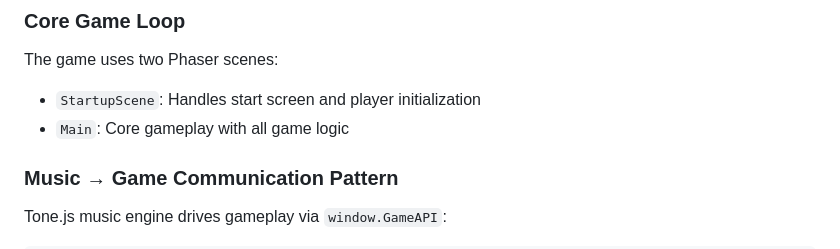
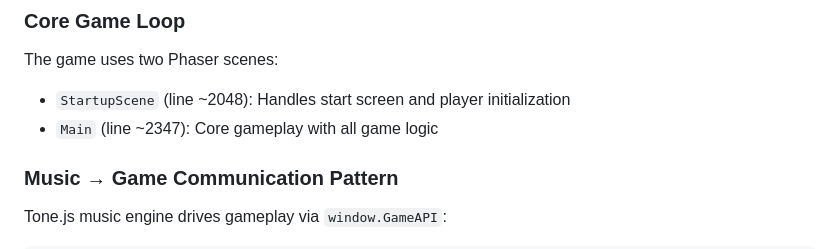
Before and after one commit to jeffeharris/beatrider, a Markdown page: CLAUDE.md, the part around the change. Drawn GitHub-style.

Commit message:
Update CLAUDE.md with line number references

```diff
--- a/CLAUDE.md
+++ b/CLAUDE.md
@@ -16,8 +16,8 @@ Beatrider is a single-file retro lane-based shooter game with procedurally gener
 
 ### Core Game Loop
 The game uses two Phaser scenes:
-- `StartupScene`: Handles start screen and player initialization
-- `Main`: Core gameplay with all game logic
+- `StartupScene` (line ~2048): Handles start screen and player initialization
+- `Main` (line ~2347): Core gameplay with all game logic
 
 ### Music → Game Communication Pattern
 Tone.js music engine drives gameplay via `window.GameAPI`:
```
